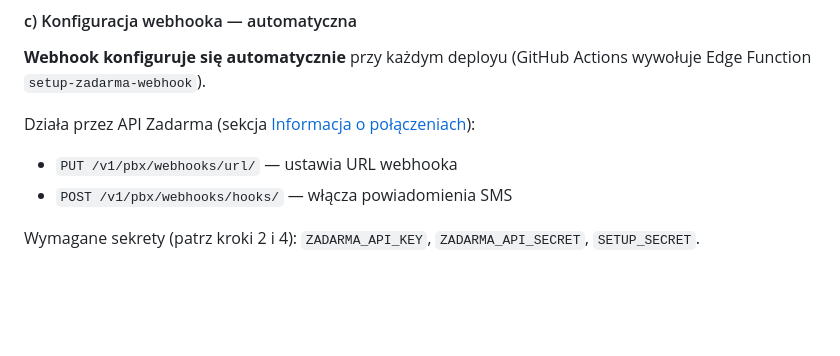
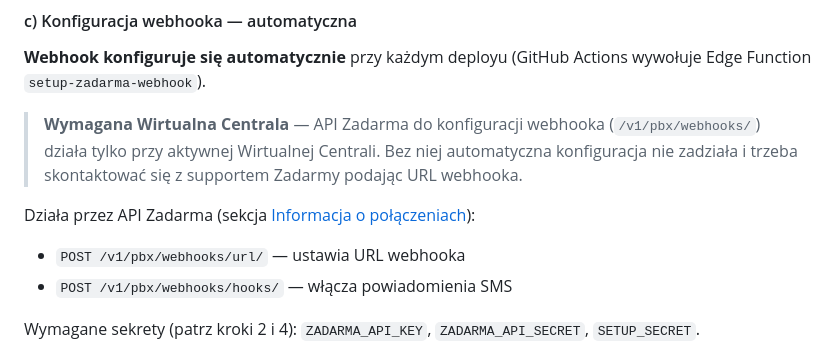
Before and after one commit to Andrish97/brick_ai, a Markdown page: README.md, the part around the change. GitHub-like rendering; blank space fills up the shorter version.

Commit message:
Note Virtual PBX requirement for automatic webhook setup

```diff
--- a/README.md
+++ b/README.md
@@ -124,8 +124,10 @@ Instrukcja wideo (PL): [Jak dodać wirtualny numer w Zadarma](https://www.youtub
 
 **Webhook konfiguruje się automatycznie** przy każdym deployu (GitHub Actions wywołuje Edge Function `setup-zadarma-webhook`).
 
+> **Wymagana Wirtualna Centrala** — API Zadarma do konfiguracji webhooka (`/v1/pbx/webhooks/`) działa tylko przy aktywnej Wirtualnej Centrali. Bez niej automatyczna konfiguracja nie zadziała i trzeba skontaktować się z supportem Zadarmy podając URL webhooka.
+
 Działa przez API Zadarma (sekcja [Informacja o połączeniach](https://zadarma.com/pl/support/api/#intro)):
-- `PUT /v1/pbx/webhooks/url/` — ustawia URL webhooka
+- `POST /v1/pbx/webhooks/url/` — ustawia URL webhooka
 - `POST /v1/pbx/webhooks/hooks/` — włącza powiadomienia SMS
 
 Wymagane sekrety (patrz kroki 2 i 4): `ZADARMA_API_KEY`, `ZADARMA_API_SECRET`, `SETUP_SECRET`.
```
